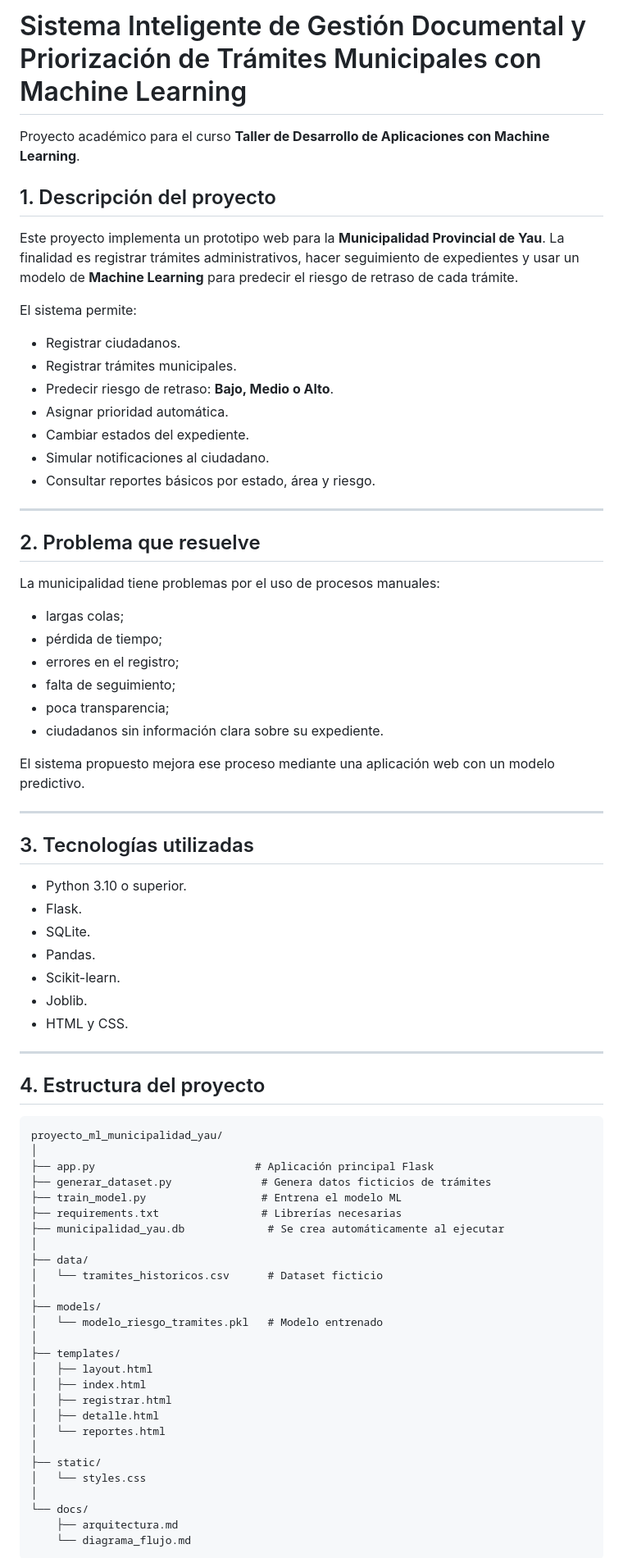
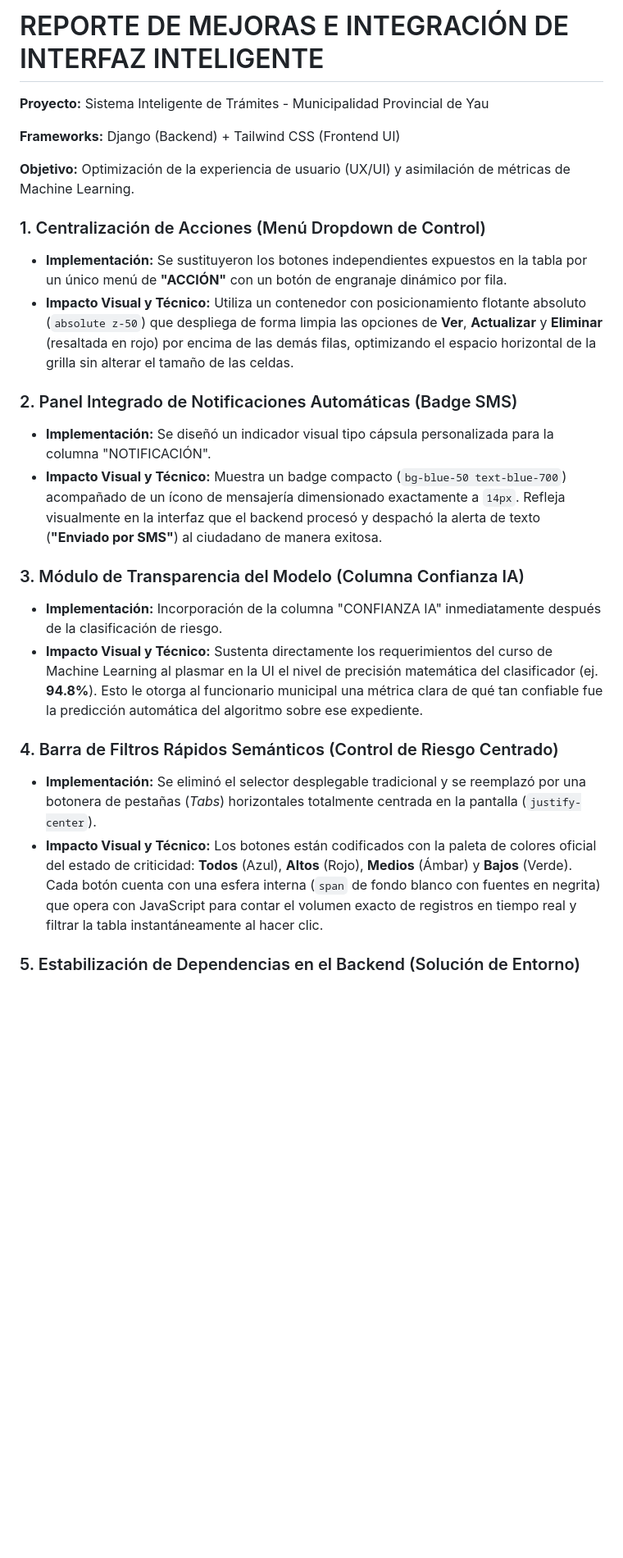
Before and after one commit to Fredzahid/proyecto-mejora-tramite, a Markdown page: README.md, the part around one of its changes. Shown at 82% size. Drawn GitHub-style; blank space fills up the shorter version.

Commit message:
Update README with latest interface and ML improvements

````diff
--- a/README.md
+++ b/README.md
@@ -1,79 +1,29 @@
-# Sistema Inteligente de Gestión Documental y Priorización de Trámites Municipales con Machine Learning
+# REPORTE DE MEJORAS E INTEGRACIÓN DE INTERFAZ INTELIGENTE
+**Proyecto:** Sistema Inteligente de Trámites - Municipalidad Provincial de Yau
 
-Proyecto académico para el curso **Taller de Desarrollo de Aplicaciones con Machine Learning**.
+**Frameworks:** Django (Backend) + Tailwind CSS (Frontend UI)
 
-## 1. Descripción del proyecto
+**Objetivo:** Optimización de la experiencia de usuario (UX/UI) y asimilación de métricas de Machine Learning.
 
-Este proyecto implementa un prototipo web para la **Municipalidad Provincial de Yau**. La finalidad es registrar trámites administrativos, hacer seguimiento de expedientes y usar un modelo de **Machine Learning** para predecir el riesgo de retraso de cada trámite.
+### 1. Centralización de Acciones (Menú Dropdown de Control)
 
-El sistema permite:
+- **Implementación:** Se sustituyeron los botones independientes expuestos en la tabla por un único menú de **"ACCIÓN"** con un botón de engranaje dinámico por fila.
+- **Impacto Visual y Técnico:** Utiliza un contenedor con posicionamiento flotante absoluto (`absolute z-50`) que despliega de forma limpia las opciones de **Ver**, **Actualizar** y **Eliminar** (resaltada en rojo) por encima de las demás filas, optimizando el espacio horizontal de la grilla sin alterar el tamaño de las celdas.
 
-- Registrar ciudadanos.
-- Registrar trámites municipales.
-- Predecir riesgo de retraso: **Bajo, Medio o Alto**.
-- Asignar prioridad automática.
-- Cambiar estados del expediente.
-- Simular notificaciones al ciudadano.
-- Consultar reportes básicos por estado, área y riesgo.
+### 2. Panel Integrado de Notificaciones Automáticas (Badge SMS)
 
----
+- **Implementación:** Se diseñó un indicador visual tipo cápsula personalizada para la columna "NOTIFICACIÓN".
+- **Impacto Visual y Técnico:** Muestra un badge compacto (`bg-blue-50 text-blue-700`) acompañado de un ícono de mensajería dimensionado exactamente a `14px`. Refleja visualmente en la interfaz que el backend procesó y despachó la alerta de texto (**"Enviado por SMS"**) al ciudadano de manera exitosa.
 
-## 2. Problema que resuelve
+### 3. Módulo de Transparencia del Modelo (Columna Confianza IA)
 
-La municipalidad tiene problemas por el uso de procesos manuales:
+- **Implementación:** Incorporación de la columna "CONFIANZA IA" inmediatamente después de la clasificación de riesgo.
+- **Impacto Visual y Técnico:** Sustenta directamente los requerimientos del curso de Machine Learning al plasmar en la UI el nivel de precisión matemática del clasificador (ej. **94.8%**). Esto le otorga al funcionario municipal una métrica clara de qué tan confiable fue la predicción automática del algoritmo sobre ese expediente.
 
-- largas colas;
-- pérdida de tiempo;
-- errores en el registro;
-- falta de seguimiento;
-- poca transparencia;
-- ciudadanos sin información clara sobre su expediente.
+### 4. Barra de Filtros Rápidos Semánticos (Control de Riesgo Centrado)
 
-El sistema propuesto mejora ese proceso mediante una aplicación web con un modelo predictivo.
+- **Implementación:** Se eliminó el selector desplegable tradicional y se reemplazó por una botonera de pestañas (*Tabs*) horizontales totalmente centrada en la pantalla (`justify-center`).
+- **Impacto Visual y Técnico:** Los botones están codificados con la paleta de colores oficial del estado de criticidad: **Todos** (Azul), **Altos** (Rojo), **Medios** (Ámbar) y **Bajos** (Verde). Cada botón cuenta con una esfera interna (`span` de fondo blanco con fuentes en negrita) que opera con JavaScript para contar el volumen exacto de registros en tiempo real y filtrar la tabla instantáneamente al hacer clic.
 
----
+### 5. Estabilización de Dependencias en el Backend (Solución de Entorno)
 
-## 3. Tecnologías utilizadas
-
-- Python 3.10 o superior.
-- Flask.
-- SQLite.
-- Pandas.
-- Scikit-learn.
-- Joblib.
-- HTML y CSS.
-
----
-
-## 4. Estructura del proyecto
-
-```text
-proyecto_ml_municipalidad_yau/
-│
-├── app.py                         # Aplicación principal Flask
-├── generar_dataset.py              # Genera datos ficticios de trámites
-├── train_model.py                  # Entrena el modelo ML
-├── requirements.txt                # Librerías necesarias
-├── municipalidad_yau.db             # Se crea automáticamente al ejecutar
-│
-├── data/
-│   └── tramites_historicos.csv      # Dataset ficticio
-│
-├── models/
-│   └── modelo_riesgo_tramites.pkl   # Modelo entrenado
-│
-├── templates/
-│   ├── layout.html
-│   ├── index.html
-│   ├── registrar.html
-│   ├── detalle.html
-│   └── reportes.html
-│
-├── static/
-│   └── styles.css
-│
-└── docs/
-    ├── arquitectura.md
-    └── diagrama_flujo.md
-```
-
````
Also changed, not shown: other parts of README.md (+2 -172 lines).
